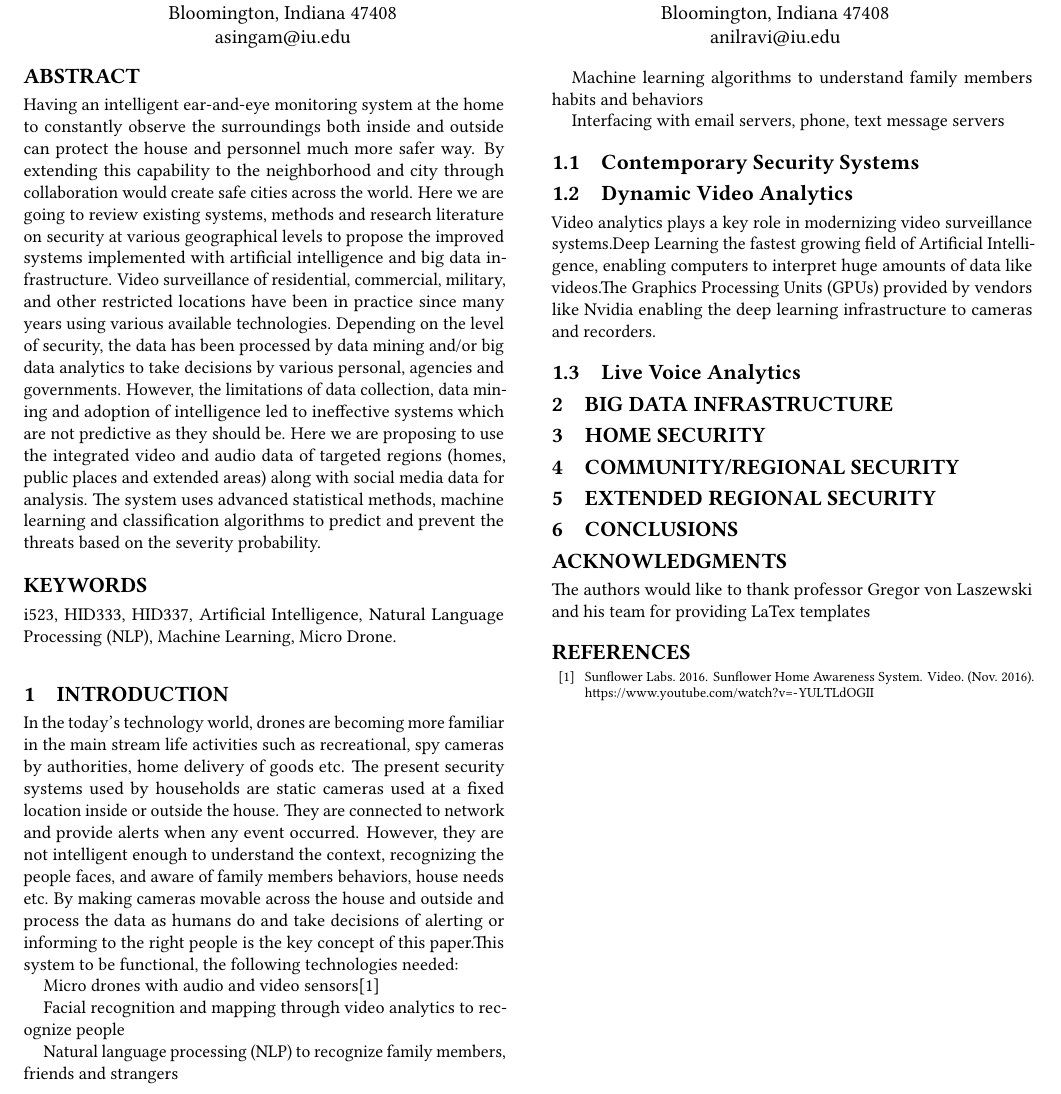
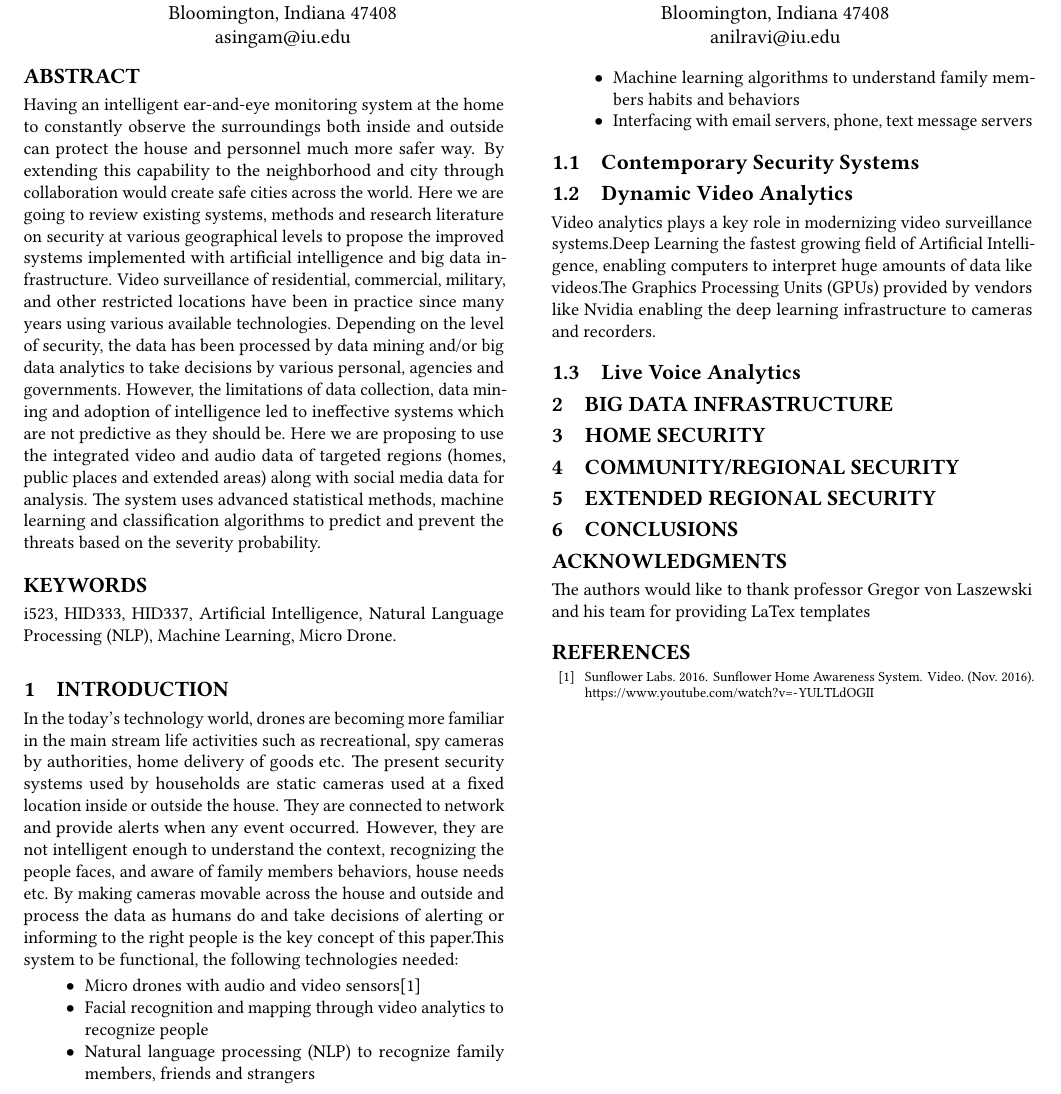
Before and after one commit to bigdata-i523/hid337, a LaTeX paper (paper1/report.tex): part of the page, cut so that both start at the same text. Compiled offline with pdfLaTeX.

Commit message:
Update report.tex

```diff
--- a/paper1/report.tex
+++ b/paper1/report.tex
@@ -52,15 +52,19 @@ Having an intelligent ear-and-eye monitoring system at the home to constantly ob
 In the today's technology world, drones are becoming more familiar in the main stream life activities such as recreational, spy cameras by authorities, home delivery of goods etc.
 The present security systems used by households are static cameras used at a fixed location inside or outside the house. They are connected to network and provide alerts when any event occurred. However, they are not intelligent enough to understand the context, recognizing the people faces, and aware of family members behaviors, house needs etc.  By making cameras movable across the house and outside and process the data as humans do and take decisions of alerting or informing to the right people is the key concept of this paper.This system to be functional, the following technologies needed:
 
-Micro drones with audio and video sensors\cite{Labs2016}
+\begin{itemize}
 
-Facial recognition and mapping through video analytics to recognize people
+\item Micro drones with audio and video sensors\cite{Labs2016}
 
-Natural language processing (NLP) to recognize family members, friends and strangers
+\item Facial recognition and mapping through video analytics to recognize people
 
-Machine learning algorithms to understand family members habits and behaviors
+\item Natural language processing (NLP) to recognize family members, friends and strangers
 
-Interfacing with email servers, phone, text message servers
+\item Machine learning algorithms to understand family members habits and behaviors
+
+\item Interfacing with email servers, phone, text message servers
+
+\end{itemize}
 
 \subsection{Contemporary Security Systems}
 
```
